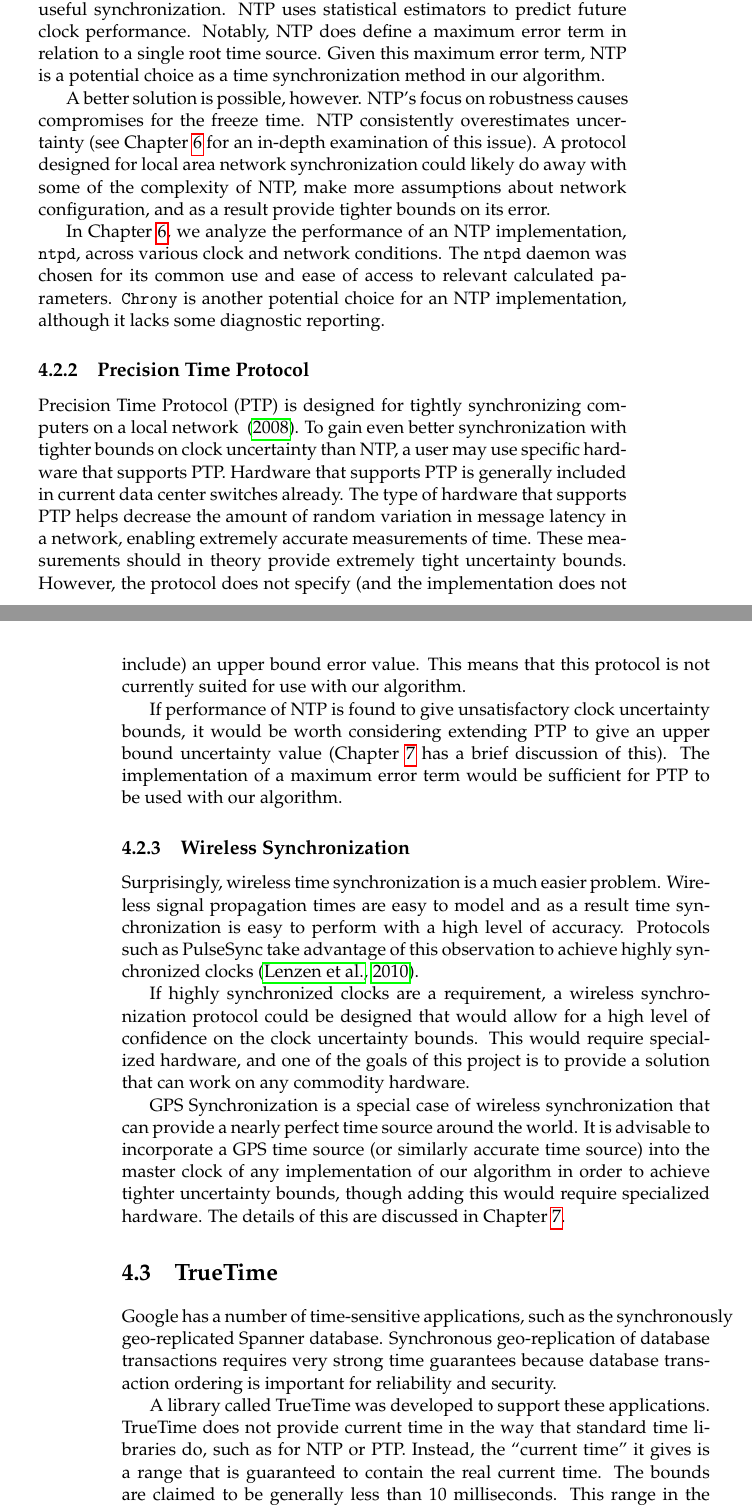
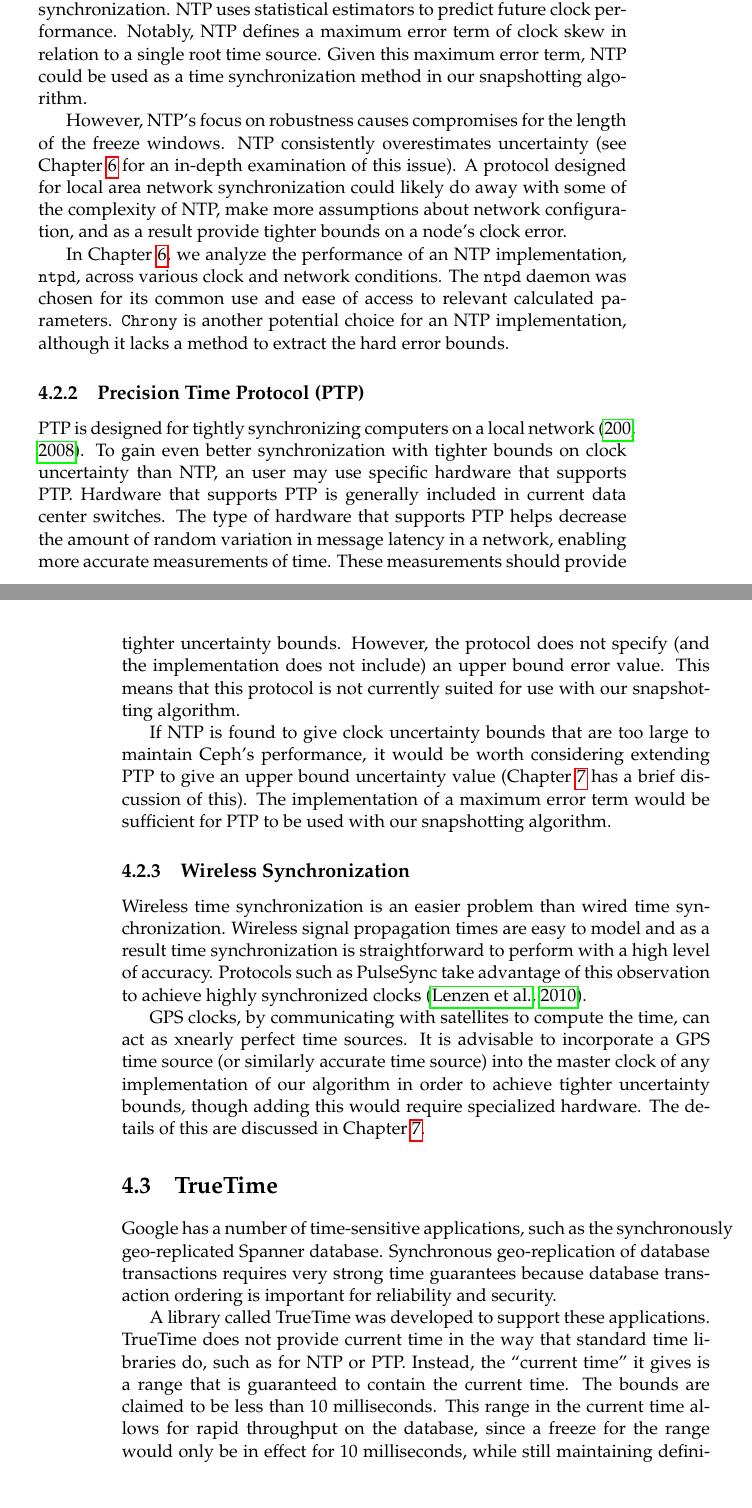
Before and after one commit to matthewcook333/clinicceph, a LaTeX thesis (FinalReport/final-report.tex, which reads FinalReport/related-work.tex): two parts of pages 25 and 26 of 59, joined at a grey line, cut so that both start at the same text. Compiled offline with pdfLaTeX.

Commit message:
made changes to related work

```diff
--- a/FinalReport/related-work.tex
+++ b/FinalReport/related-work.tex
@@ -92,47 +95,45 @@ poor clock quality. NTP requires very little information about the
 network configuration and nodes on which it is operating to provide
-useful synchronization. NTP uses statistical estimators to predict
-future clock performance. Notably, NTP does define a maximum error
-term in relation to a single root time source. Given this maximum
-error term, NTP is a potential choice as a time synchronization method
-in our algorithm.
+synchronization. NTP uses statistical estimators to predict
+future clock performance. Notably, NTP defines a maximum error
+term of clock skew in relation to a single root time source. Given this maximum
+error term, NTP could be used as a time synchronization method
+in our snapshotting algorithm.
 
-A better solution is possible, however. NTP's focus on robustness
-causes compromises for the freeze time. NTP consistently overestimates
+However, NTP's focus on robustness
+causes compromises for the length of the freeze windows. NTP consistently overestimates
 uncertainty (see Chapter~\ref{sec:results} for an in-depth examination
 of this issue). A protocol designed for local area network
 synchronization could likely do away with some of the complexity of
 NTP, make more assumptions about network configuration, and as a
-result provide tighter bounds on its error.
+result provide tighter bounds on a node's clock error.
 
 In Chapter~\ref{sec:results}, we analyze the performance of an NTP
 implementation, \texttt{ntpd}, across various clock and network
 conditions. The \texttt{ntpd} daemon was chosen for its common use and
 ease of access to relevant calculated parameters. \texttt{Chrony} is
 another potential choice for an NTP implementation, although it lacks
-some diagnostic
-reporting. %% TODO these were flagged as needing citations
-                      %% but I'm not convinced we really need them?
+a method to extract the hard error bounds.
 
-\subsection{Precision Time Protocol}
+\subsection{Precision Time Protocol (PTP)}
 
-Precision Time Protocol (PTP) is designed for tightly synchronizing
-computers on a local network ~\citeyearpar{2008}. To gain even better
-synchronization with tighter bounds on clock uncertainty than NTP, a
+PTP is designed for tightly synchronizing
+computers on a local network~\citep{2008}. To gain even better
+synchronization with tighter bounds on clock uncertainty than NTP, an
 user may use specific hardware that supports PTP. Hardware that
-supports PTP is generally included in current data center switches
-already. The type of hardware that supports PTP helps decrease the
+supports PTP is generally included in current data center switches.
+The type of hardware that supports PTP helps decrease the
 amount of random variation in message latency in a network, enabling
-extremely accurate measurements of time.  These measurements should in
-theory provide extremely tight uncertainty bounds. However, the
+more accurate measurements of time.  These measurements should
+provide tighter uncertainty bounds. However, the
 protocol does not specify (and the implementation does not include) an
 upper bound error value. This means that this protocol is not
-currently suited for use with our algorithm.
+currently suited for use with our snapshotting algorithm.
 
-If performance of NTP is found to give unsatisfactory clock
-uncertainty bounds, it would be worth considering extending PTP to
+If NTP is found to give clock uncertainty bounds that are too large to
+maintain Ceph's performance, it would be worth considering extending PTP to
 give an upper bound uncertainty value (Chapter~\ref{sec:impl} has a
 brief discussion of this). The implementation of a maximum error term
-would be sufficient for PTP to be used with our algorithm.
+would be sufficient for PTP to be used with our snapshotting algorithm.
 
 % NOTE: Don't think these are needed. Awkward to add implementation details
 %     into related work
@@ -142,20 +143,14 @@ would be sufficient for PTP to be used with our algorithm.
 
 \subsection{Wireless Synchronization}
 
-Surprisingly, wireless time synchronization is a much easier
-problem. Wireless signal propagation times are easy to model and as a
-result time synchronization is easy to perform with a high level of
+Wireless time synchronization is an easier problem than wired time
+synchronization. Wireless signal propagation times are easy to model and as a
+result time synchronization is straightforward to perform with a high level of
 accuracy. Protocols such as PulseSync take advantage of this
 observation to achieve highly synchronized clocks~\citep{Lenzen2010}.
 
-If highly synchronized clocks are a requirement, a wireless
-synchronization protocol could be designed that would allow for a high
-level of confidence on the clock uncertainty bounds.  This would
-require specialized hardware, and one of the goals of this project is
-to provide a solution that can work on any commodity hardware.
-
-GPS Synchronization is a special case of wireless synchronization that
-can provide a nearly perfect time source around the world. It is
+GPS clocks, by communicating with satellites to compute the time, can act as
+xnearly perfect time sources. It is
 advisable to incorporate a GPS time source (or similarly accurate time
 source) into the master clock of any implementation of our algorithm
 in order to achieve tighter uncertainty bounds, though adding this
@@ -173,10 +168,10 @@ reliability and security.
 A library called TrueTime was developed to support these applications.
 TrueTime does not provide current time in the way that standard time
 libraries do, such as for NTP or PTP. Instead, the ``current time'' it
-gives is a range that is guaranteed to contain the real current
-time. The bounds are claimed to be generally less than 10
-milliseconds. This range in the real current time allows for rapid
-throughput on the database while still maintaining definitive
+gives is a range that is guaranteed to contain the current
+time. The bounds are claimed to be less than 10
+milliseconds. This range in the current time allows for rapid
+throughput on the database, since a freeze for the range would only be in effect for 10 milliseconds, while still maintaining definitive
 transaction ordering. When TrueTime's guaranteed bounds start to
 spread, it will throttle writes to maintain that
 ordering~\citep{Corbett2012}.
```
Also changed, not shown: FinalReport/related-work.tex (47 more changed lines).
